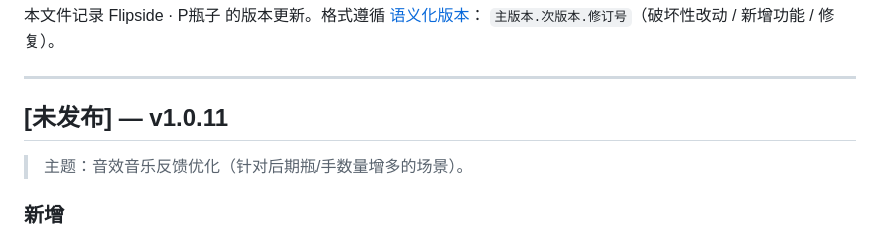
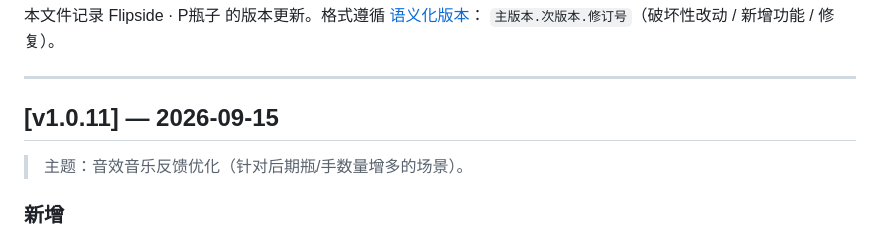
Before and after one commit to DuuU525/flipside, a Markdown page: CHANGELOG.md, the part around the change. GitHub-like rendering.

Commit message:
发布 v1.0.11：CHANGELOG 未发布段正式化

```diff
--- a/CHANGELOG.md
+++ b/CHANGELOG.md
@@ -5,7 +5,7 @@
 
 ---
 
-## [未发布] — v1.0.11
+## [v1.0.11] — 2026-09-15
 
 > 主题：音效音乐反馈优化（针对后期瓶/手数量增多的场景）。
 
```
